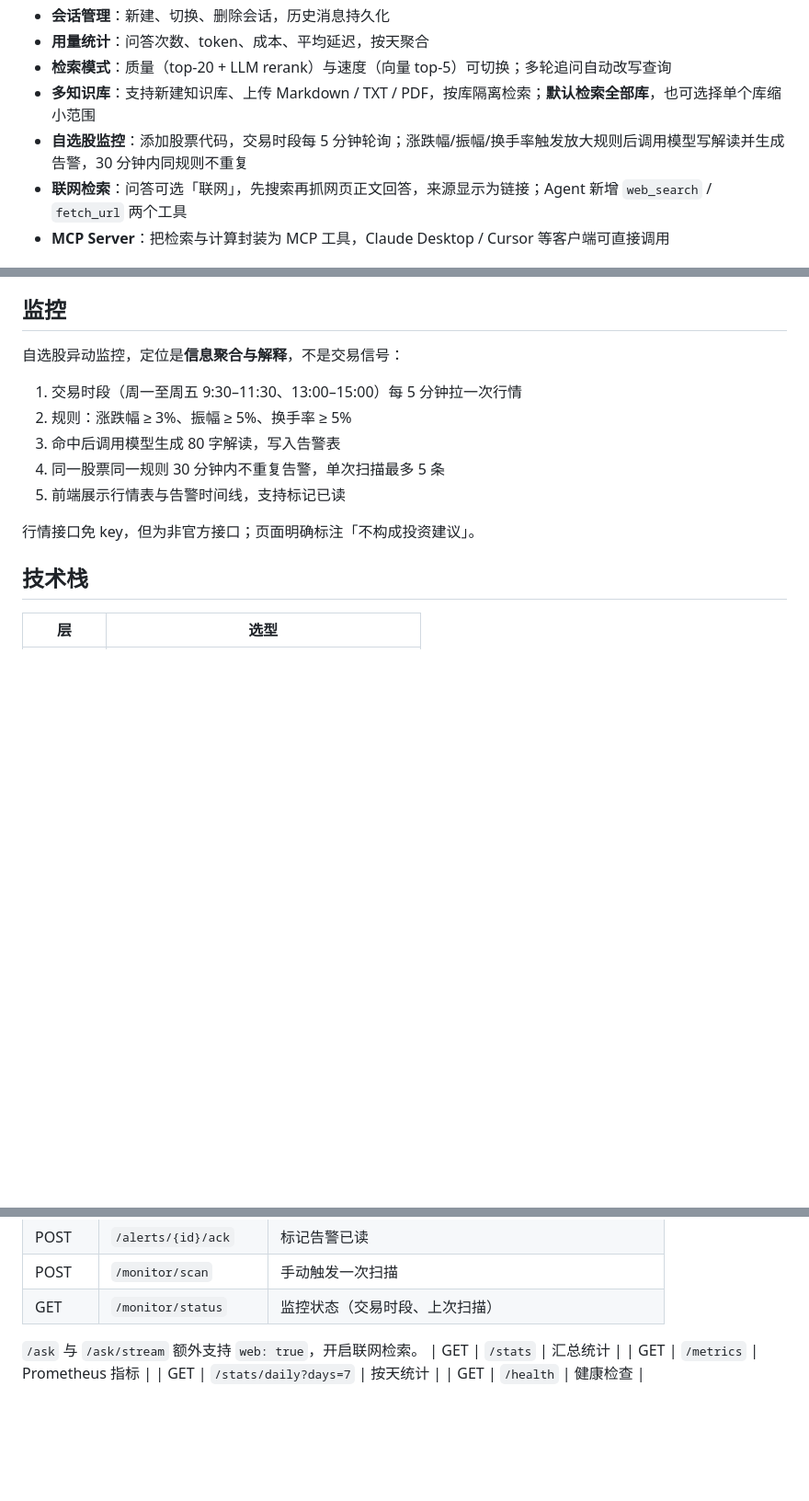
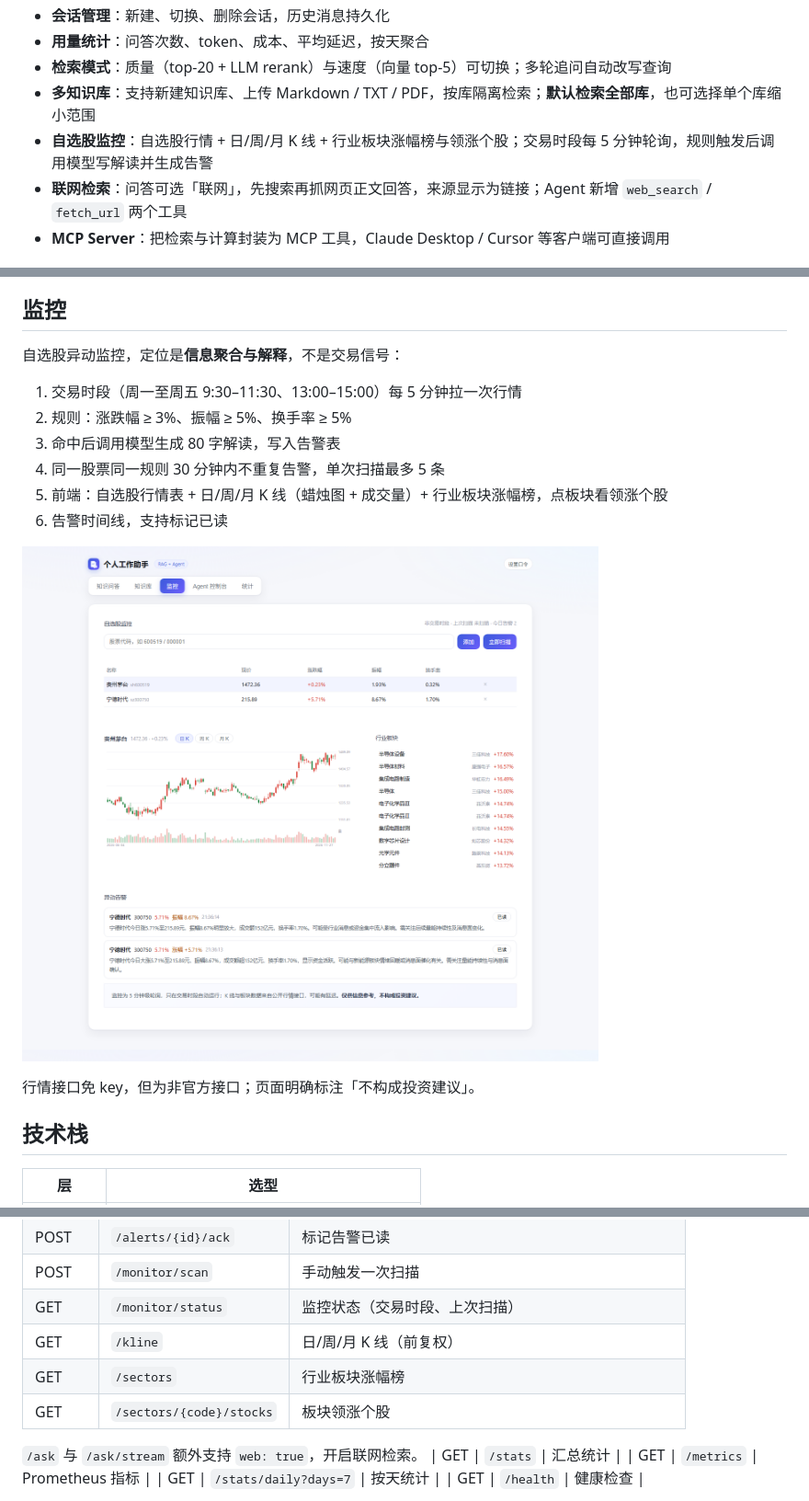
Before and after one commit to ppcccy71-hub/ai-journey, a Markdown page: build/README.md, 3 parts joined by grey strips. Shown at 92% size. Drawn GitHub-style; pictures changed too: docs/monitor-preview.png (added); blank space fills up the shorter version.

```diff
--- a/build/README.md
+++ b/build/README.md
@@ -18,7 +18,7 @@
 - **用量统计**：问答次数、token、成本、平均延迟，按天聚合
 - **检索模式**：质量（top-20 + LLM rerank）与速度（向量 top-5）可切换；多轮追问自动改写查询
 - **多知识库**：支持新建知识库、上传 Markdown / TXT / PDF，按库隔离检索；**默认检索全部库**，也可选择单个库缩小范围
-- **自选股监控**：添加股票代码，交易时段每 5 分钟轮询；涨跌幅/振幅/换手率触发放大规则后调用模型写解读并生成告警，30 分钟内同规则不重复
+- **自选股监控**：自选股行情 + 日/周/月 K 线 + 行业板块涨幅榜与领涨个股；交易时段每 5 分钟轮询，规则触发后调用模型写解读并生成告警
 - **联网检索**：问答可选「联网」，先搜索再抓网页正文回答，来源显示为链接；Agent 新增 `web_search` / `fetch_url` 两个工具
 - **MCP Server**：把检索与计算封装为 MCP 工具，Claude Desktop / Cursor 等客户端可直接调用
 
@@ -154,7 +154,10 @@ AGENT_WORKSPACE=/data/agent_workspace
 2. 规则：涨跌幅 ≥ 3%、振幅 ≥ 5%、换手率 ≥ 5%
 3. 命中后调用模型生成 80 字解读，写入告警表
 4. 同一股票同一规则 30 分钟内不重复告警，单次扫描最多 5 条
-5. 前端展示行情表与告警时间线，支持标记已读
+5. 前端：自选股行情表 + 日/周/月 K 线（蜡烛图 + 成交量）+ 行业板块涨幅榜，点板块看领涨个股
+6. 告警时间线，支持标记已读
+
+![监控页](../docs/monitor-preview.png)
 
 行情接口免 key，但为非官方接口；页面明确标注「不构成投资建议」。
 
@@ -306,6 +309,9 @@ python step8_embed.py
 | POST | `/alerts/{id}/ack` | 标记告警已读 |
 | POST | `/monitor/scan` | 手动触发一次扫描 |
 | GET | `/monitor/status` | 监控状态（交易时段、上次扫描） |
+| GET | `/kline` | 日/周/月 K 线（前复权） |
+| GET | `/sectors` | 行业板块涨幅榜 |
+| GET | `/sectors/{code}/stocks` | 板块领涨个股 |
 
 `/ask` 与 `/ask/stream` 额外支持 `web: true`，开启联网检索。
 | GET | `/stats` | 汇总统计 |
```
Also changed, not shown: other parts of build/README.md (+1 -0 lines), 8 other files.
